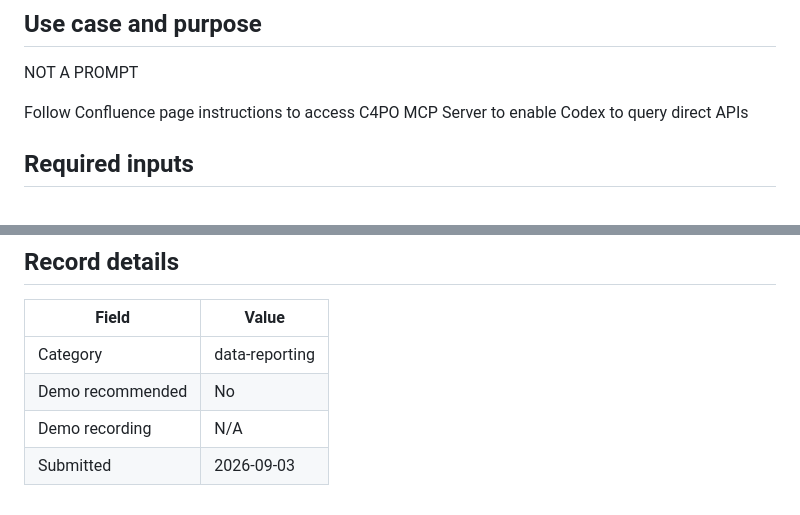
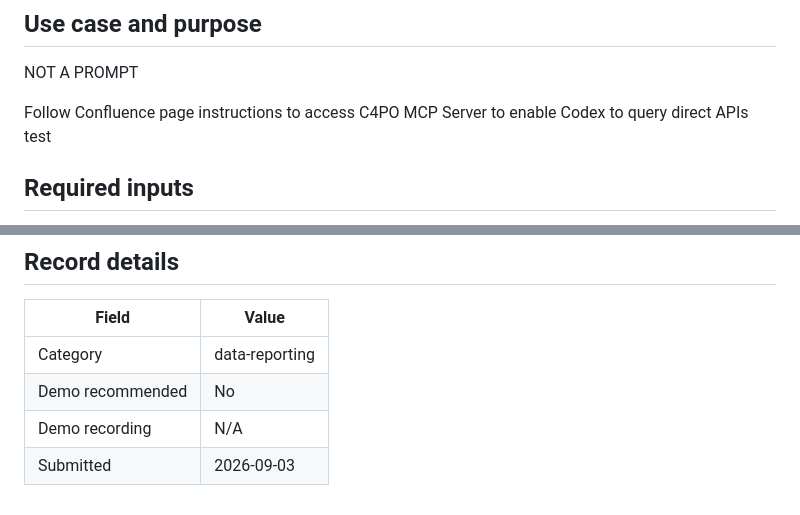
Before and after one commit to michaelsheerin/oci-strategic-install-codex-repo, a Markdown page: prompts/data-reporting/codex-c4po-mcp-server-setup-mtlqxl90.md, 2 parts joined by grey strips. Rendered like a GitHub page.

Commit message:
Update prompt: Codex C4PO MCP Server Setup

```diff
--- a/prompts/data-reporting/codex-c4po-mcp-server-setup-mtlqxl90.md
+++ b/prompts/data-reporting/codex-c4po-mcp-server-setup-mtlqxl90.md
@@ -5,6 +5,7 @@
 NOT A PROMPT
 
 Follow Confluence page instructions to access C4PO MCP Server to enable Codex to query direct APIs
+test
 
 ## Required inputs
 
@@ -80,7 +81,7 @@ Submitted directly from the Prompt Library.
 
 <!-- prompt-metadata
 title: "Codex C4PO MCP Server Setup"
-description: "NOT A PROMPT Follow Confluence page instructions to access C4PO MCP Server to enable Codex to query direct APIs"
+description: "NOT A PROMPT Follow Confluence page instructions to access C4PO MCP Server to enable Codex to query direct APIs test"
 category: "data-reporting"
 tags: []
 required_inputs: ["See Confluence for prerequisites","Note: Windows does not require brew installation","When authenticating - authenticate with ocna-saml (yubikey)"]
```
